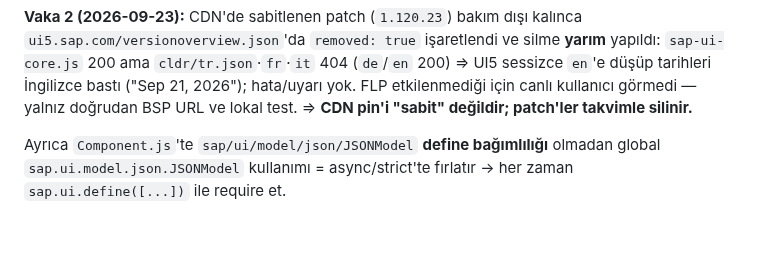
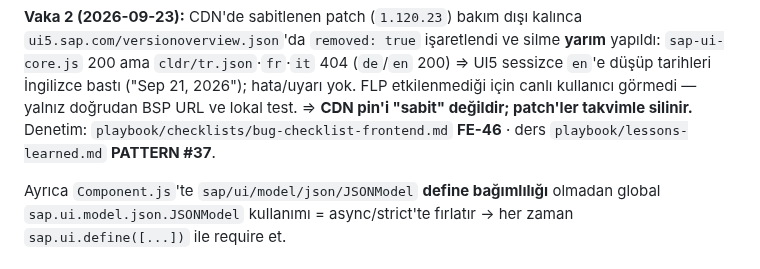
Before and after one commit to ix-works/DEV_CORE, a Markdown page: standards/03-coding-ui-fiori.md, the part around the change. GitHub-like rendering; blank space fills up the shorter version.

```diff
--- a/standards/03-coding-ui-fiori.md
+++ b/standards/03-coding-ui-fiori.md
@@ -315,6 +315,7 @@ sürüm farkı**; backend'in kendi kopyası bu farkı tanım gereği sıfırlar.
 düşüp tarihleri İngilizce bastı ("Sep 21, 2026"); hata/uyarı yok. FLP etkilenmediği için canlı
 kullanıcı görmedi — yalnız doğrudan BSP URL ve lokal test. ⇒ **CDN pin'i "sabit" değildir;
 patch'ler takvimle silinir.**
+Denetim: `playbook/checklists/bug-checklist-frontend.md` **FE-46** · ders `playbook/lessons-learned.md` **PATTERN #37**.
 
 Ayrıca `Component.js`'te `sap/ui/model/json/JSONModel` **define bağımlılığı**
 olmadan global `sap.ui.model.json.JSONModel` kullanımı = async/strict'te fırlatır
```
Also changed, not shown: playbook/checklists/bug-checklist-frontend.md (+2 -0 lines), playbook/lessons-learned.md (+29 -0 lines).
